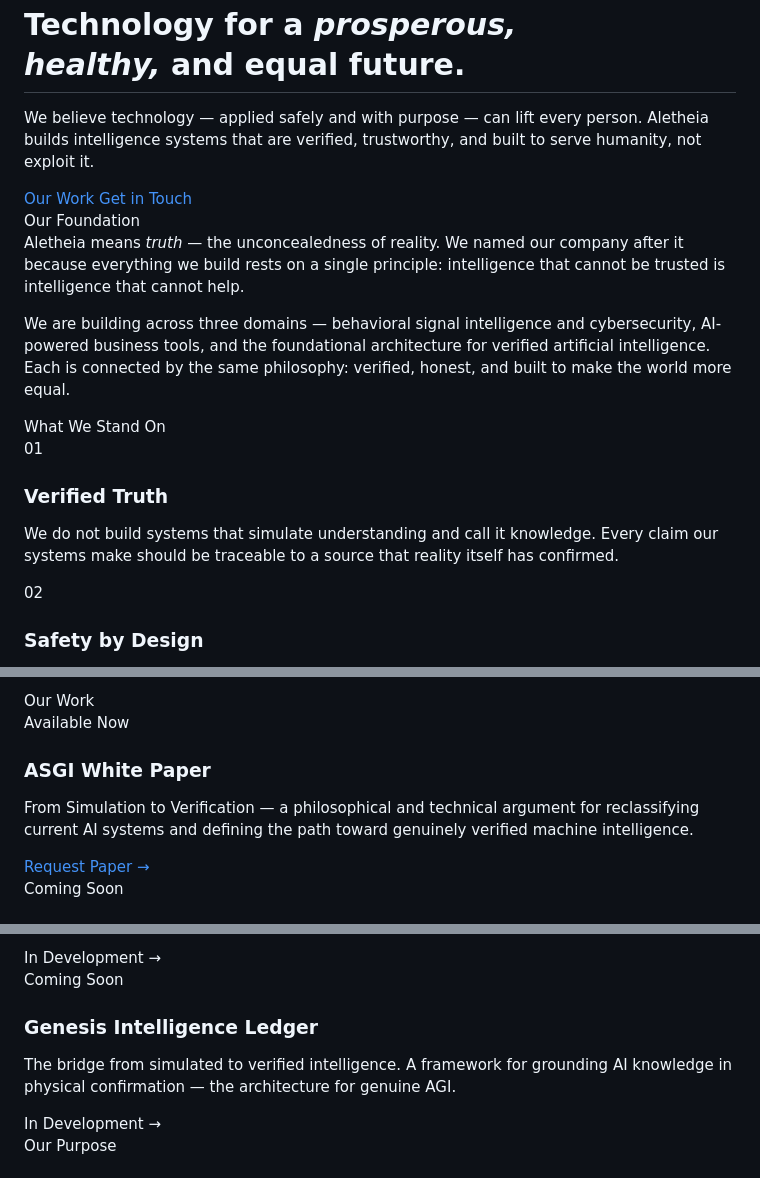
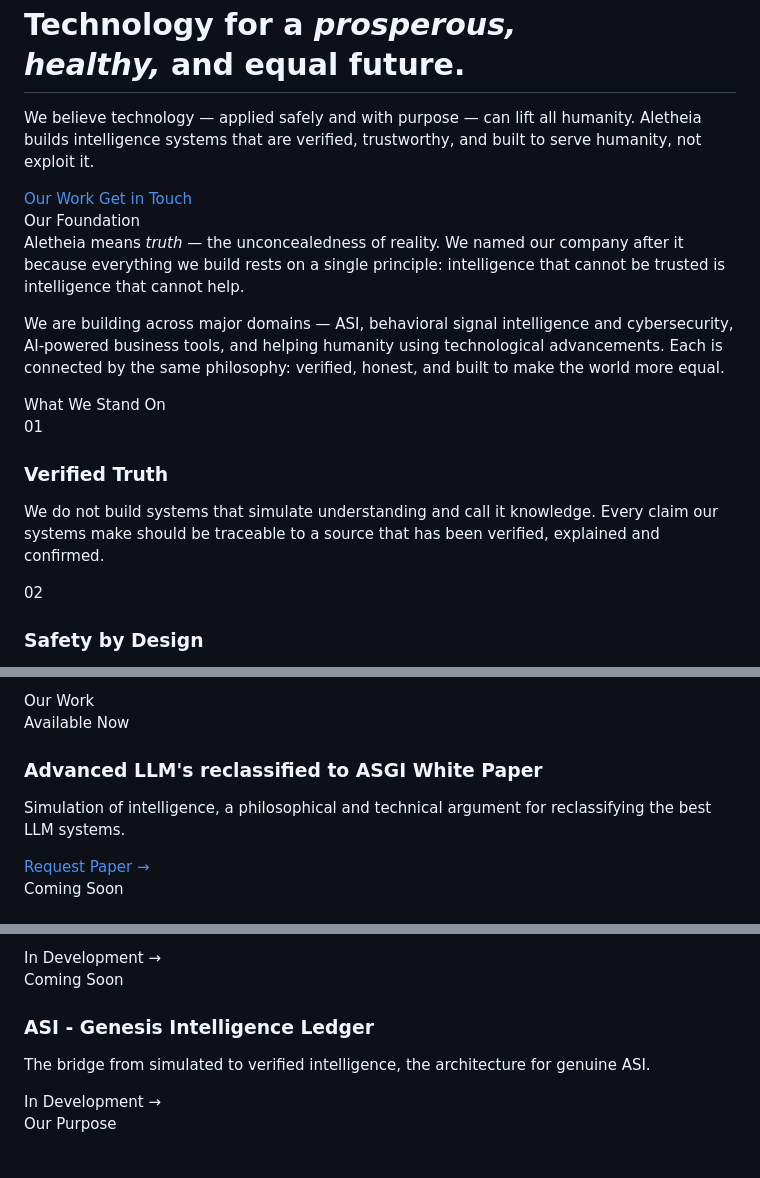
Before and after one commit to tomnelmes94-ux/aletheia, a Markdown page: README.md, 3 parts joined by grey strips. GitHub-like rendering.

```diff
--- a/README.md
+++ b/README.md
@@ -627,7 +627,7 @@
     Technology for a <em>prosperous,<br>healthy,</em> and equal future.
   </h1>
   <p class="hero-sub">
-    We believe technology — applied safely and with purpose — can lift every person. Aletheia builds intelligence systems that are verified, trustworthy, and built to serve humanity, not exploit it.
+    We believe technology — applied safely and with purpose — can lift all humanity. Aletheia builds intelligence systems that are verified, trustworthy, and built to serve humanity, not exploit it.
   </p>
   <div class="hero-actions">
     <a href="#work" class="btn-primary">Our Work</a>
@@ -645,7 +645,7 @@
       Aletheia means <em>truth</em> — the unconcealedness of reality. We named our company after it because everything we build rests on a single principle: intelligence that cannot be trusted is intelligence that cannot help.
     </p>
     <p class="mission-body">
-      We are building across three domains — behavioral signal intelligence and cybersecurity, AI-powered business tools, and the foundational architecture for verified artificial intelligence. Each is connected by the same philosophy: verified, honest, and built to make the world more equal.
+      We are building across major domains — ASI, behavioral signal intelligence and cybersecurity, AI-powered business tools, and helping humanity using technological advancements. Each is connected by the same philosophy: verified, honest, and built to make the world more equal.
     </p>
   </div>
 </section>
@@ -658,7 +658,7 @@
       <div class="pillar fade-in">
         <div class="pillar-number">01</div>
         <h3>Verified Truth</h3>
-        <p>We do not build systems that simulate understanding and call it knowledge. Every claim our systems make should be traceable to a source that reality itself has confirmed.</p>
+        <p>We do not build systems that simulate understanding and call it knowledge. Every claim our systems make should be traceable to a source that has been verified, explained and confirmed.</p>
       </div>
       <div class="pillar fade-in">
         <div class="pillar-number">02</div>
@@ -687,8 +687,8 @@
   <div class="work-grid">
     <div class="work-item fade-in">
       <span class="work-tag">Available Now</span>
-      <h3>ASGI White Paper</h3>
-      <p>From Simulation to Verification — a philosophical and technical argument for reclassifying current AI systems and defining the path toward genuinely verified machine intelligence.</p>
+      <h3>Advanced LLM's reclassified to ASGI White Paper</h3>
+      <p>Simulation of intelligence, a philosophical and technical argument for reclassifying the best LLM systems.</p>
       <a href="#contact" class="work-link">Request Paper →</a>
     </div>
     <div class="work-item fade-in">
@@ -705,8 +705,8 @@
     </div>
     <div class="work-item fade-in">
       <span class="work-tag coming-soon">Coming Soon</span>
-      <h3>Genesis Intelligence Ledger</h3>
-      <p>The bridge from simulated to verified intelligence. A framework for grounding AI knowledge in physical confirmation — the architecture for genuine AGI.</p>
+      <h3>ASI - Genesis Intelligence Ledger</h3>
+      <p>The bridge from simulated to verified intelligence, the architecture for genuine ASI.</p>
       <span class="work-link-muted">In Development →</span>
     </div>
   </div>
```
Also changed, not shown: other parts of README.md (+1 -1 lines).
